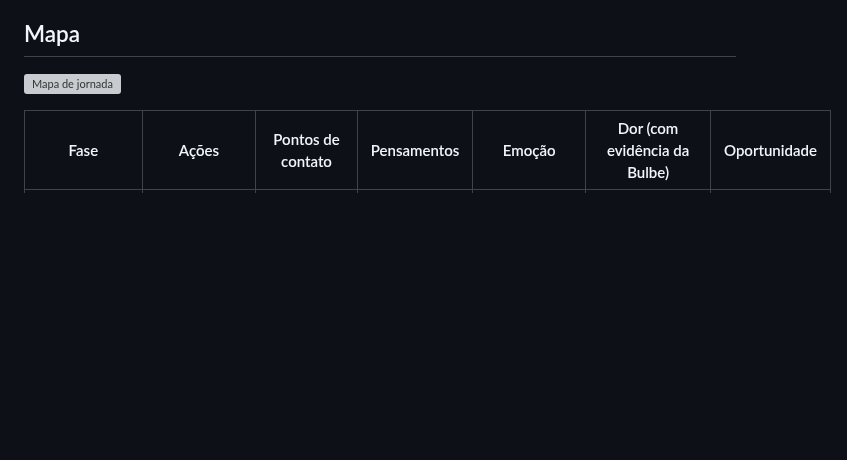
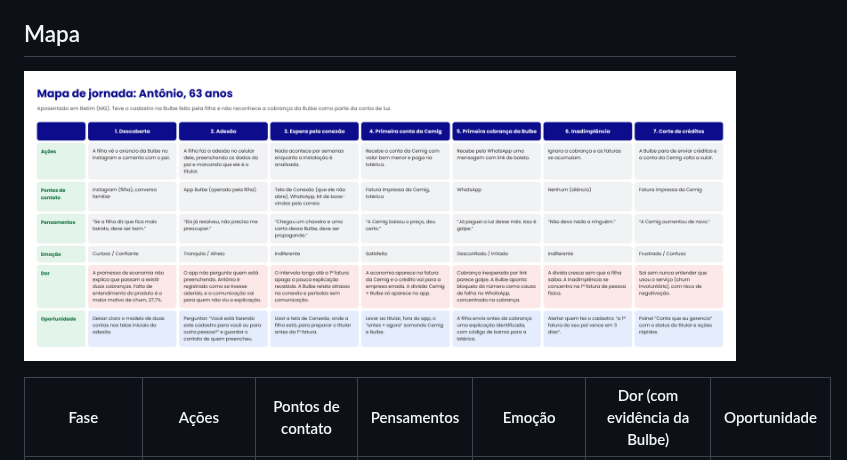
Before and after one commit to Joao-R-web/202602-projeto1-a-grupo02, a Markdown page: jornada-thiagopeixotogarcia.md, the part around the change. Drawn GitHub-style; pictures changed too: docs/wireframes/jornada-thiagopeixotogarcia.png (added); blank space fills up the shorter version; grey boxes are pictures that could not be loaded.

Commit message:
mapa-jornada-thiagopeixotogarcia

```diff
--- a/jornada-thiagopeixotogarcia.md
+++ b/jornada-thiagopeixotogarcia.md
@@ -12,7 +12,7 @@
 
 ## Mapa
 
-![Mapa de jornada](wireframes/jornada.png)
+![Mapa de jornada](docs/wireframes/jornada-thiagopeixotogarcia.png)
 
 | Fase | Ações | Pontos de contato | Pensamentos | Emoção | Dor (com evidência da Bulbe) | Oportunidade |
 | --- | --- | --- | --- | --- | --- | --- |
```
